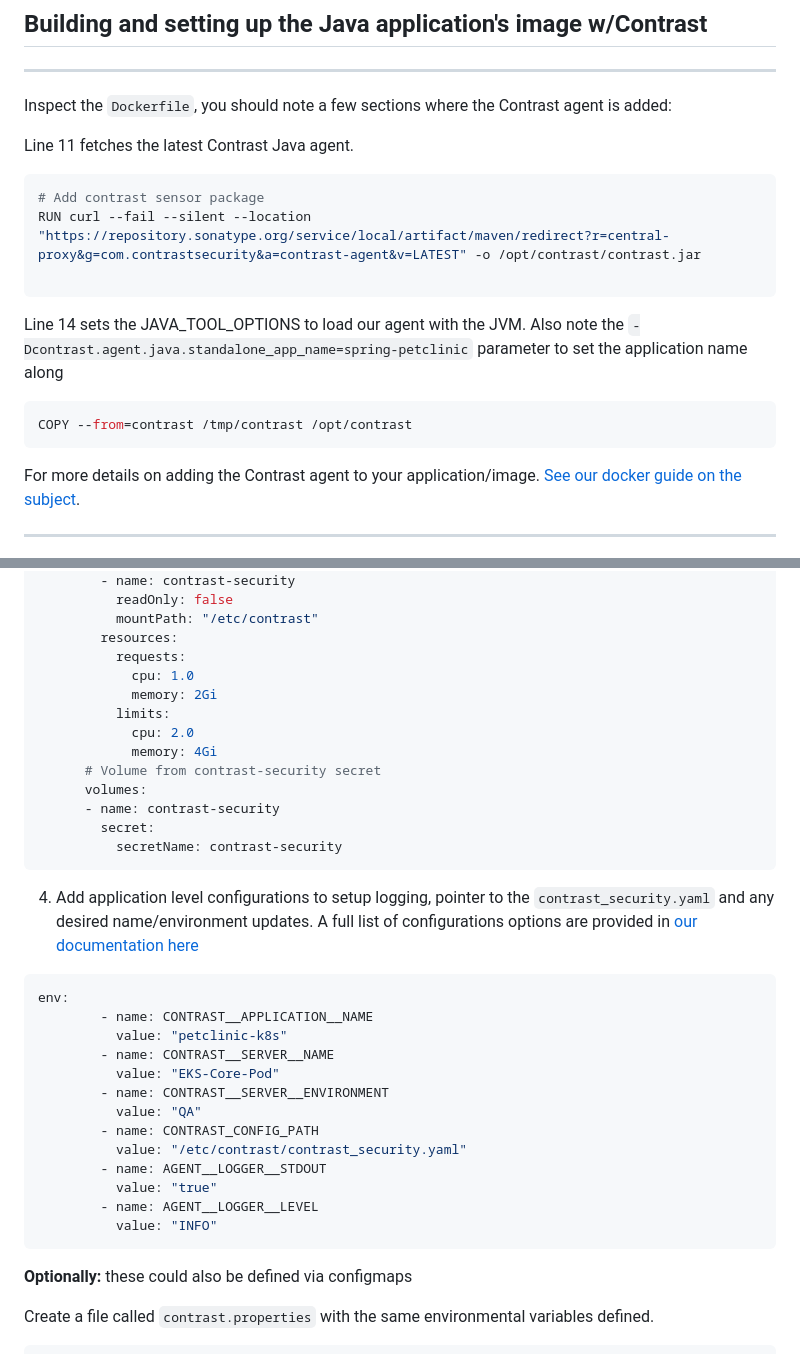
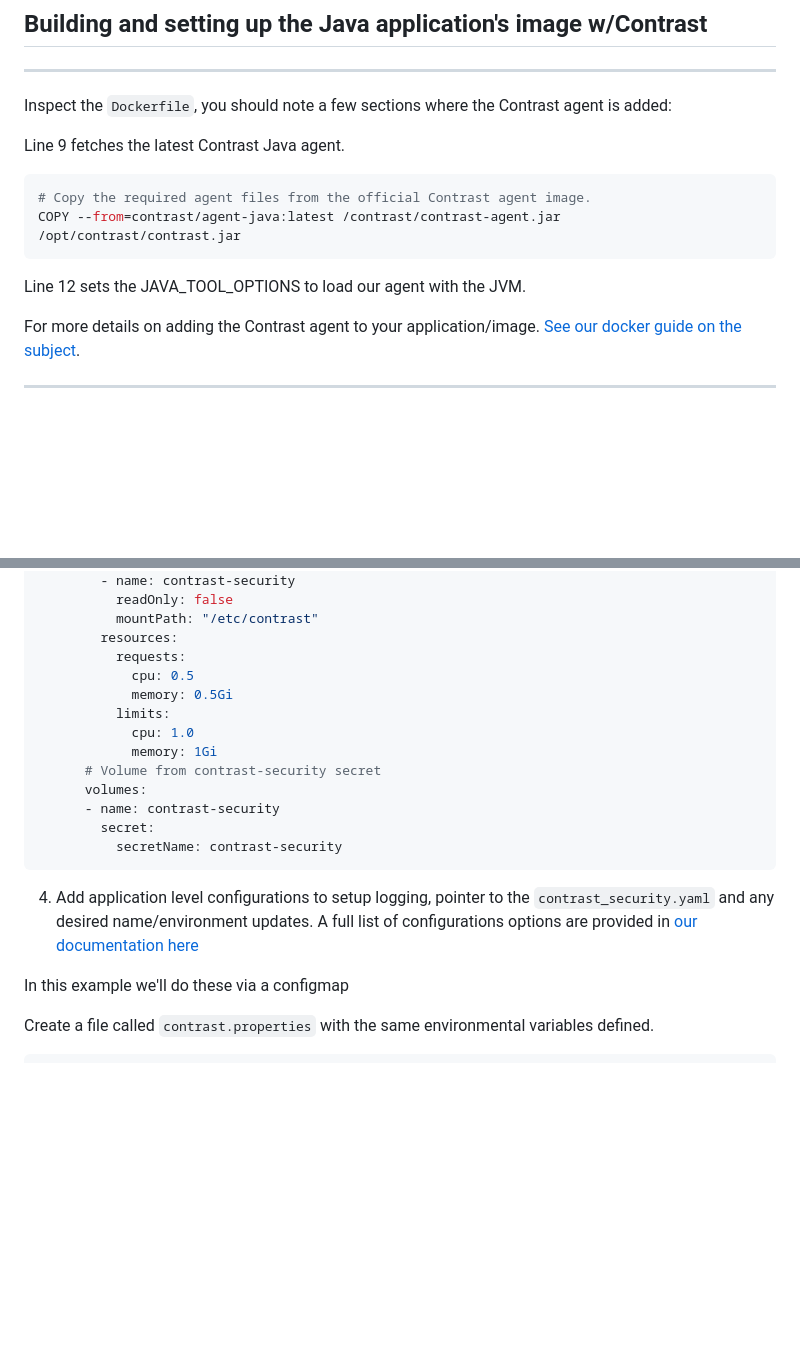
Before and after one commit to Contrast-Security-OSS/demo-petclinic, a Markdown page: k8s/k8s-README.md, 2 parts joined by grey strips. Rendered like a GitHub page; blank space fills up the shorter version.

Commit message:
Update k8s-README.md
simplify and update file to match changes made in yaml

````diff
--- a/k8s/k8s-README.md
+++ b/k8s/k8s-README.md
@@ -21,19 +21,15 @@ git clone https://github.com/Contrast-Security-OSS/demo-petclinic.git
 
 Inspect the `Dockerfile`, you should note a few sections where the Contrast agent is added:
 
-Line 11 fetches the latest Contrast Java agent.
+Line 9 fetches the latest Contrast Java agent.
 
 ```dockerfile
-# Add contrast sensor package
-RUN curl --fail --silent --location "https://repository.sonatype.org/service/local/artifact/maven/redirect?r=central-proxy&g=com.contrastsecurity&a=contrast-agent&v=LATEST" -o /opt/contrast/contrast.jar
-
+# Copy the required agent files from the official Contrast agent image.
+COPY --from=contrast/agent-java:latest /contrast/contrast-agent.jar /opt/contrast/contrast.jar
 ```
 
-Line 14 sets the JAVA_TOOL_OPTIONS to load our agent with the JVM.  Also note the `-Dcontrast.agent.java.standalone_app_name=spring-petclinic` parameter to set the application name along
+Line 12 sets the JAVA_TOOL_OPTIONS to load our agent with the JVM.
 
-```dockerfile
-COPY --from=contrast /tmp/contrast /opt/contrast
-```
 
 For more details on adding the Contrast agent to your application/image. [See our docker guide on the subject](https://support.contrastsecurity.com/hc/en-us/articles/360056810771-Java-agent-with-Docker).
 
@@ -110,11 +106,11 @@ spec:
           mountPath: "/etc/contrast"
         resources:
           requests:
+            cpu: 0.5
+            memory: 0.5Gi
+          limits:
             cpu: 1.0
-            memory: 2Gi
-          limits:
-            cpu: 2.0
-            memory: 4Gi
+            memory: 1Gi
       # Volume from contrast-security secret
       volumes:
       - name: contrast-security
@@ -124,23 +120,7 @@ spec:
 
 4.  Add application level configurations to setup logging, pointer to the `contrast_security.yaml` and any desired name/environment updates. A full list of configurations options are provided in [our documentation here](https://docs.contrastsecurity.com/en/environment-variables.html)
 
-```yaml
-env:
-        - name: CONTRAST__APPLICATION__NAME
-          value: "petclinic-k8s"
-        - name: CONTRAST__SERVER__NAME
-          value: "EKS-Core-Pod"
-        - name: CONTRAST__SERVER__ENVIRONMENT
-          value: "QA"
-        - name: CONTRAST_CONFIG_PATH
-          value: "/etc/contrast/contrast_security.yaml"
-        - name: AGENT__LOGGER__STDOUT
-          value: "true"
-        - name: AGENT__LOGGER__LEVEL
-          value: "INFO"
-```
-
-**Optionally:** these could also be defined via configmaps
+In this example we'll do these via a configmap
 
 Create a file called `contrast.properties` with the same environmental variables defined.
 
````
